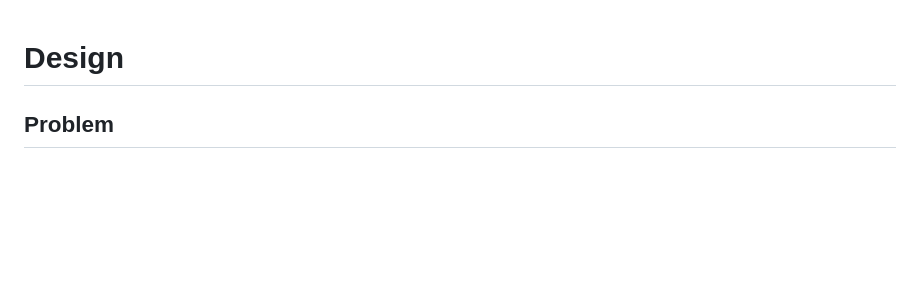
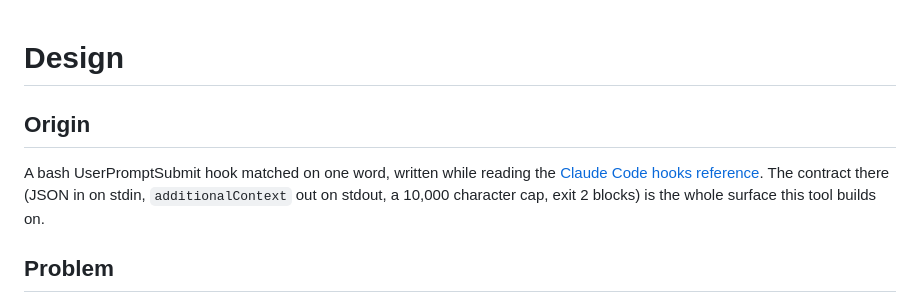
Before and after one commit to matthewvilaysack/hotword, a Markdown page: docs/design.md, the part around the change. Drawn GitHub-style; blank space fills up the shorter version.

```diff
--- a/docs/design.md
+++ b/docs/design.md
@@ -1,4 +1,8 @@
 # Design
+
+## Origin
+
+A bash UserPromptSubmit hook matched on one word, written while reading the [Claude Code hooks reference](https://code.claude.com/docs/en/hooks). The contract there (JSON in on stdin, `additionalContext` out on stdout, a 10,000 character cap, exit 2 blocks) is the whole surface this tool builds on.
 
 ## Problem
 
```
Also changed, not shown: README.md (+12 -0 lines), site/banner.png (added), 2 other files.
